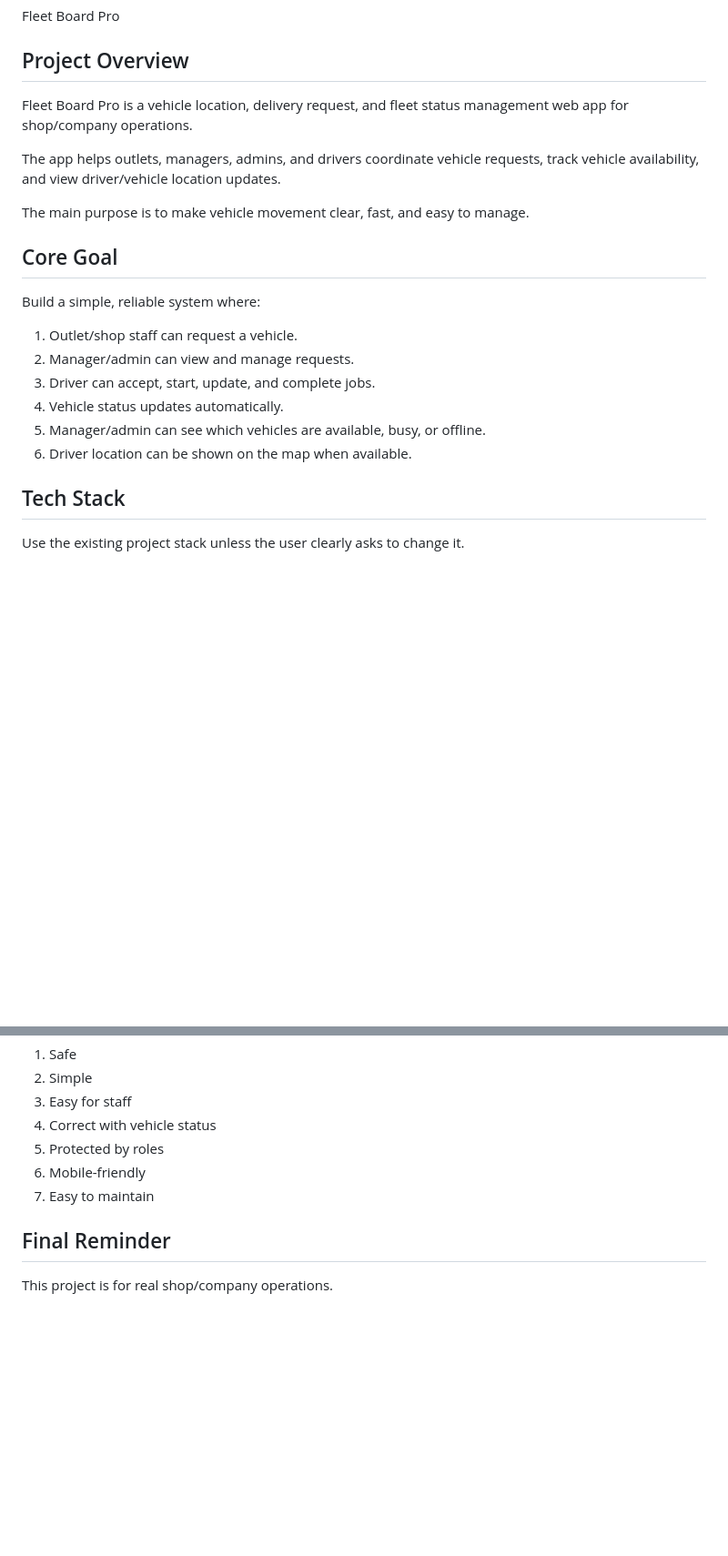
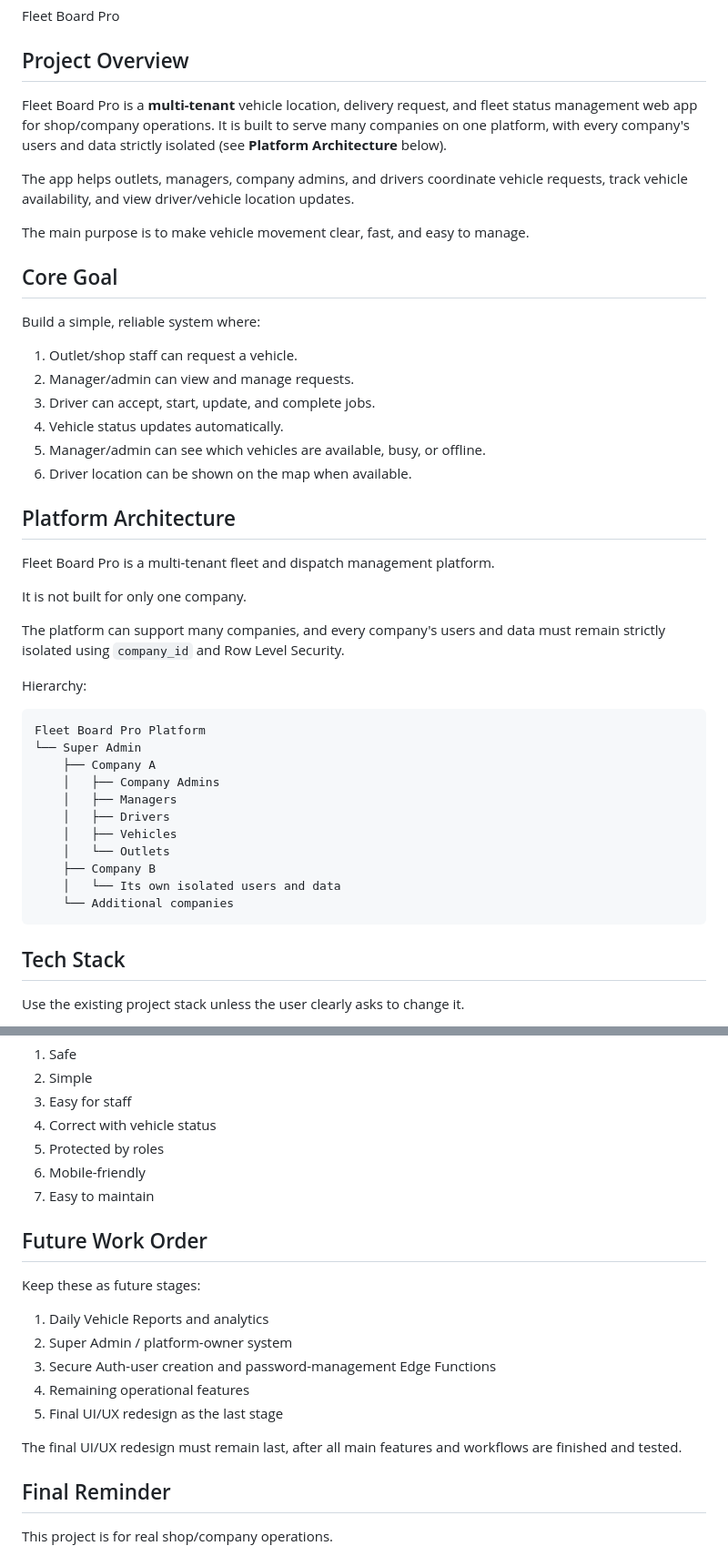
Before and after one commit to Queenzclub/anthropic-claude-code-ide, a Markdown page: CLAUDE.md, 2 parts joined by grey strips. Shown at 91% size. Drawn GitHub-style; blank space fills up the shorter version.

````diff
--- a/CLAUDE.md
+++ b/CLAUDE.md
@@ -6,9 +6,9 @@ Fleet Board Pro
 
 ## Project Overview
 
-Fleet Board Pro is a vehicle location, delivery request, and fleet status management web app for shop/company operations.
+Fleet Board Pro is a **multi-tenant** vehicle location, delivery request, and fleet status management web app for shop/company operations. It is built to serve many companies on one platform, with every company's users and data strictly isolated (see **Platform Architecture** below).
 
-The app helps outlets, managers, admins, and drivers coordinate vehicle requests, track vehicle availability, and view driver/vehicle location updates.
+The app helps outlets, managers, company admins, and drivers coordinate vehicle requests, track vehicle availability, and view driver/vehicle location updates.
 
 The main purpose is to make vehicle movement clear, fast, and easy to manage.
 
@@ -22,6 +22,30 @@ Build a simple, reliable system where:
 4. Vehicle status updates automatically.
 5. Manager/admin can see which vehicles are available, busy, or offline.
 6. Driver location can be shown on the map when available.
+
+## Platform Architecture
+
+Fleet Board Pro is a multi-tenant fleet and dispatch management platform.
+
+It is not built for only one company.
+
+The platform can support many companies, and every company's users and data must remain strictly isolated using `company_id` and Row Level Security.
+
+Hierarchy:
+
+```
+Fleet Board Pro Platform
+└── Super Admin
+    ├── Company A
+    │   ├── Company Admins
+    │   ├── Managers
+    │   ├── Drivers
+    │   ├── Vehicles
+    │   └── Outlets
+    ├── Company B
+    │   └── Its own isolated users and data
+    └── Additional companies
+```
 
 ## Tech Stack
 
@@ -606,6 +708,18 @@ The app should be:
 6. Mobile-friendly
 7. Easy to maintain
 
+## Future Work Order
+
+Keep these as future stages:
+
+1. Daily Vehicle Reports and analytics
+2. Super Admin / platform-owner system
+3. Secure Auth-user creation and password-management Edge Functions
+4. Remaining operational features
+5. Final UI/UX redesign as the last stage
+
+The final UI/UX redesign must remain last, after all main features and workflows are finished and tested.
+
 ## Final Reminder
 
 This project is for real shop/company operations.
````
Also changed, not shown: other parts of CLAUDE.md (+122 -44 lines).
